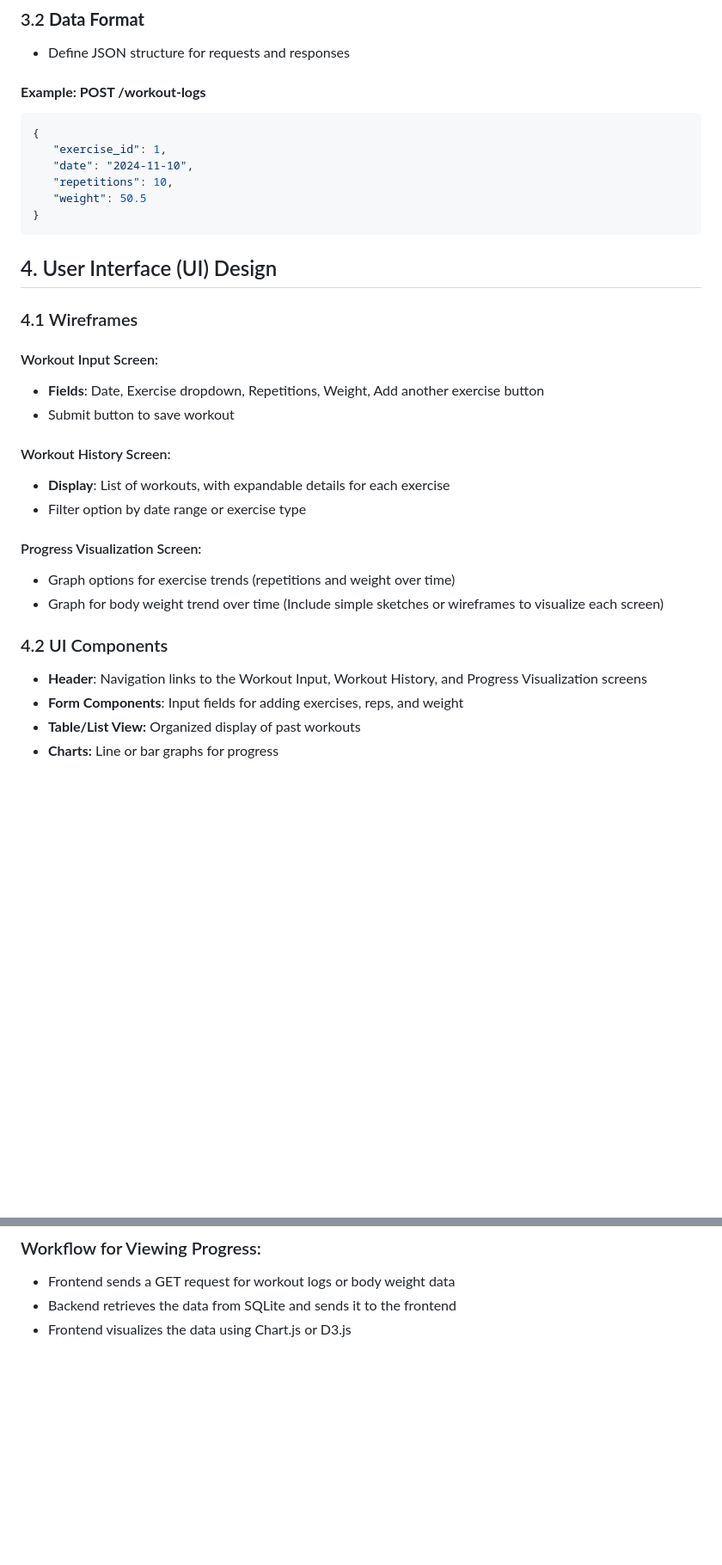
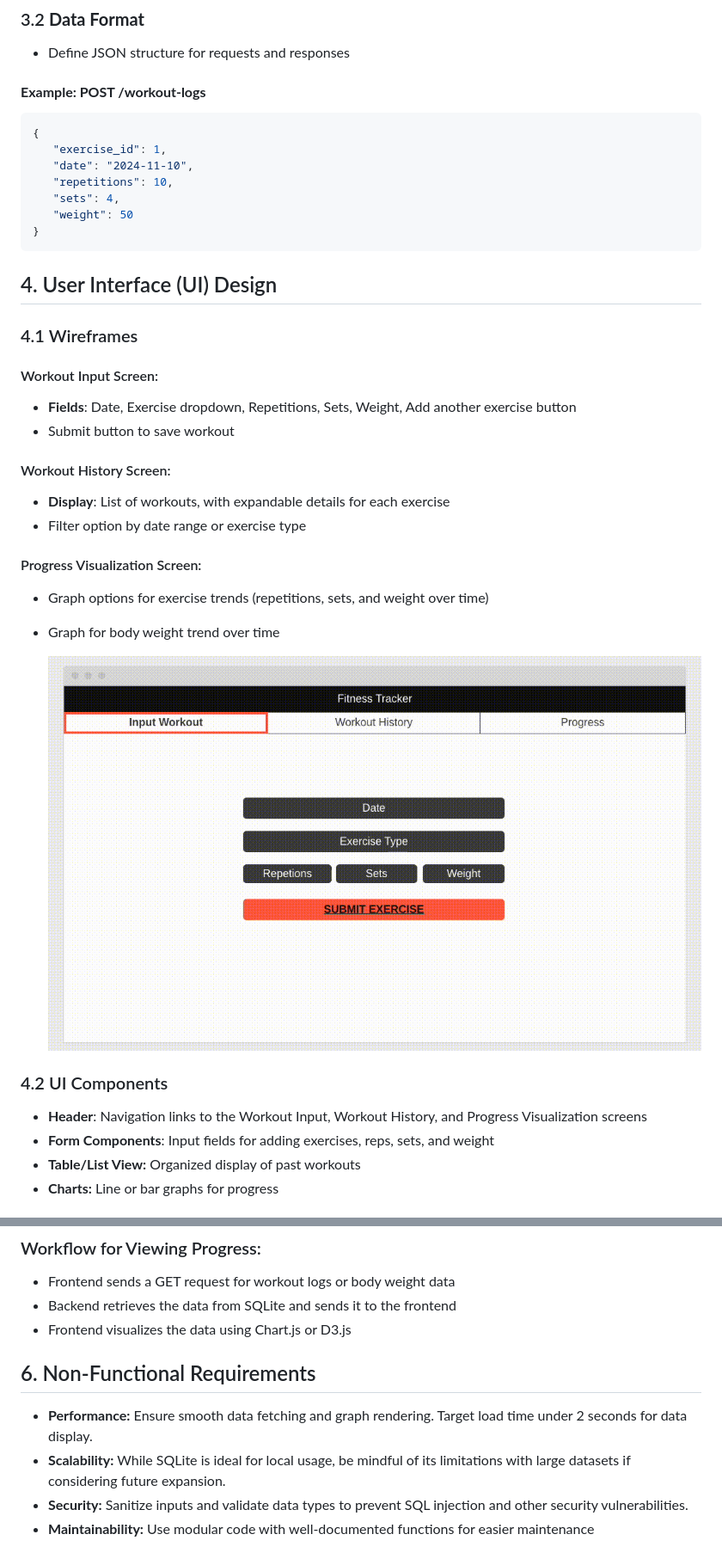
Before and after one commit to jaxsonkahl/Personal-Fitness-Tracker, a Markdown page: SystemDesignDoc.md, 2 parts joined by grey strips. Shown: that part at 86% size. GitHub-like rendering; pictures changed too: Images/Wireframes.gif (added); blank space fills up the shorter version.

Commit message:
Added Wireframes

````diff
--- a/SystemDesignDoc.md
+++ b/SystemDesignDoc.md
@@ -90,7 +91,8 @@
       "exercise_id": 1,
       "date": "2024-11-10",
       "repetitions": 10,
-      "weight": 50.5
+      "sets": 4,
+      "weight": 50
    }
    ```
 
@@ -99,21 +101,22 @@
 
 #### Workout Input Screen:
 
-- **Fields**: Date, Exercise dropdown, Repetitions, Weight, Add another exercise button
+- **Fields**: Date, Exercise dropdown, Repetitions, Sets, Weight, Add another exercise button
 - Submit button to save workout
 #### Workout History Screen:
 
 - **Display**: List of workouts, with expandable details for each exercise
 - Filter option by date range or exercise type
 #### Progress Visualization Screen:
-- Graph options for exercise trends (repetitions and weight over time)
+- Graph options for exercise trends (repetitions, sets, and weight over time)
 - Graph for body weight trend over time
-(Include simple sketches or wireframes to visualize each screen)
+
+    ![Wireframes](Images/Wireframes.gif)
 
 ### 4.2 UI Components
 
 - **Header**: Navigation links to the Workout Input, Workout History, and Progress Visualization screens
-- **Form Components**: Input fields for adding exercises, reps, and weight
+- **Form Components**: Input fields for adding exercises, reps, sets, and weight
 - **Table/List View:** Organized display of past workouts
 - **Charts:** Line or bar graphs for progress
 
@@ -130,3 +133,9 @@
 - Frontend sends a GET request for workout logs or body weight data
 - Backend retrieves the data from SQLite and sends it to the frontend
 - Frontend visualizes the data using Chart.js or D3.js
+
+## 6. Non-Functional Requirements
+- **Performance:** Ensure smooth data fetching and graph rendering. Target load time under 2 seconds for data display.
+- **Scalability:** While SQLite is ideal for local usage, be mindful of its limitations with large datasets if considering future expansion.
+- **Security:** Sanitize inputs and validate data types to prevent SQL injection and other security vulnerabilities.
+- **Maintainability:** Use modular code with well-documented functions for easier maintenance
````
Also changed, not shown: other parts of SystemDesignDoc.md (+2 -1 lines).
